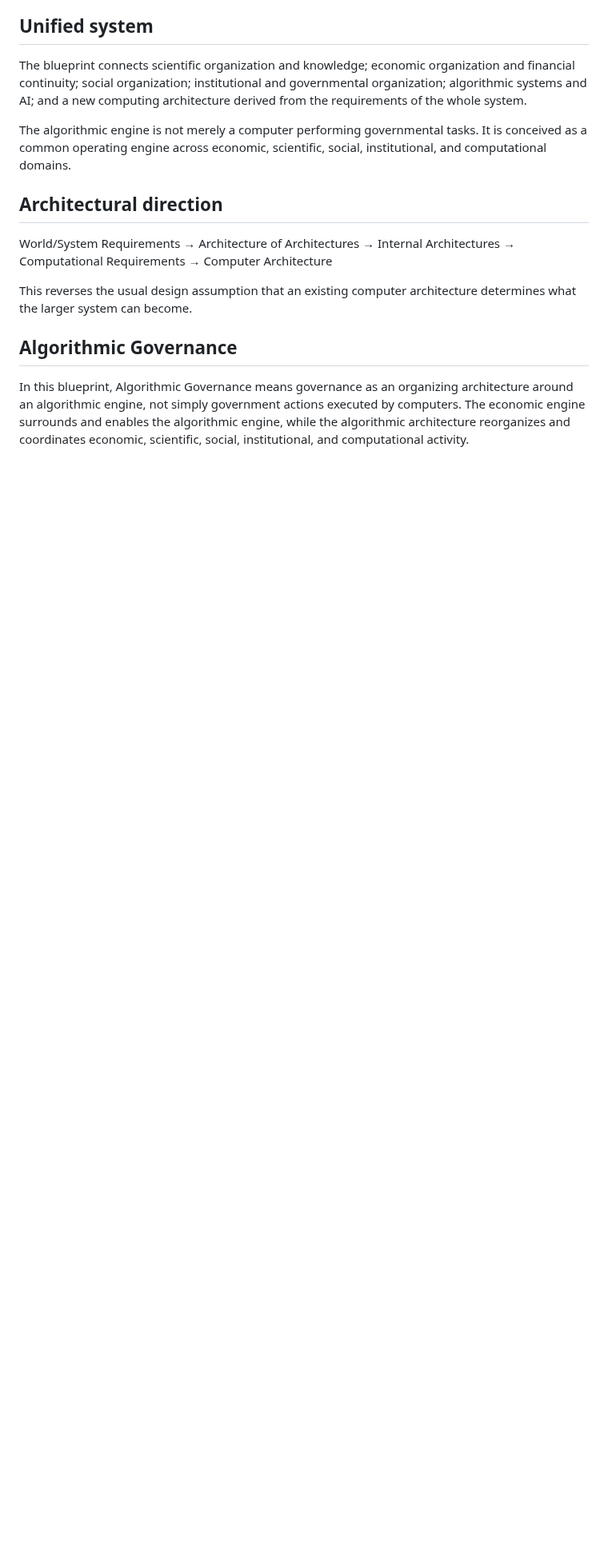
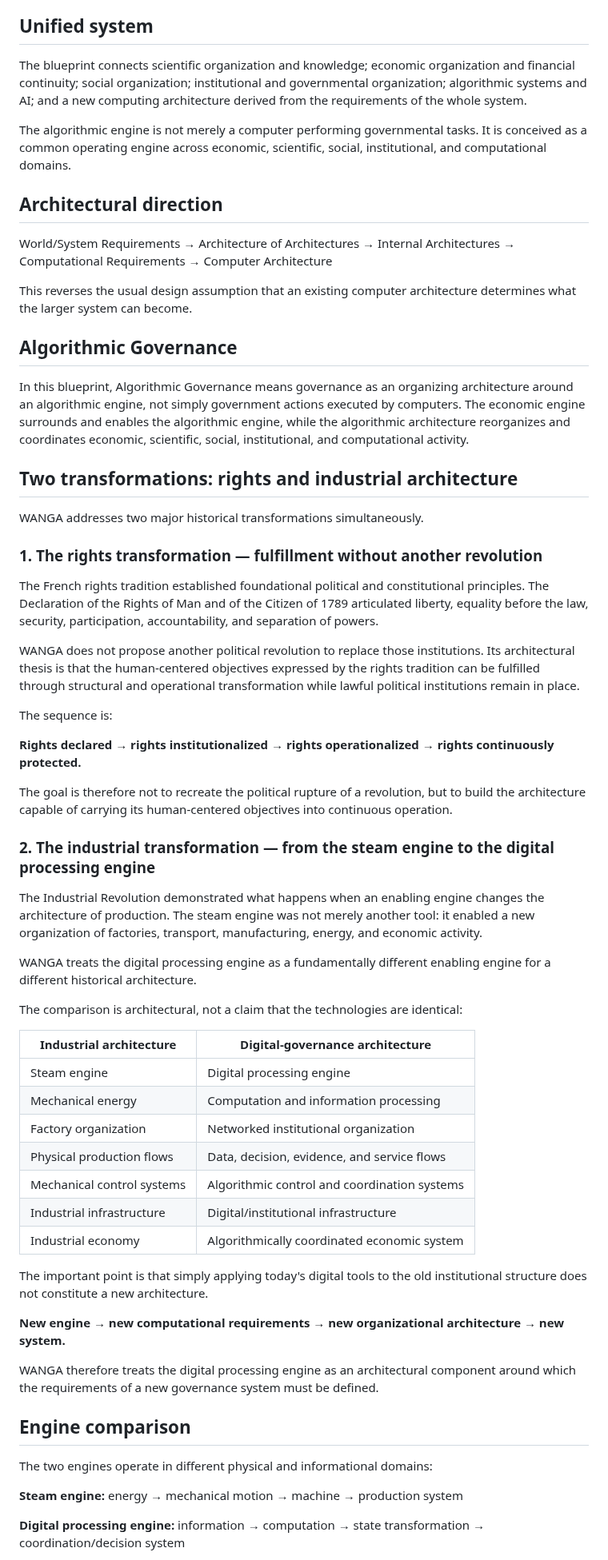
Before and after one commit to AmbassadorOv/WANGA-LAB, a Markdown page: docs/WANGA_ARCHITECTURAL_PHILOSOPHY.md, the part around one of its changes. Shown at 80% size. Rendered like a GitHub page; blank space fills up the shorter version.

Commit message:
Add dual-revolution architecture and steam-to-digital engine transition

```diff
--- a/docs/WANGA_ARCHITECTURAL_PHILOSOPHY.md
+++ b/docs/WANGA_ARCHITECTURAL_PHILOSOPHY.md
@@ -22,3 +22,53 @@ This reverses the usual design assumption that an existing computer architecture
 
 In this blueprint, Algorithmic Governance means governance as an organizing architecture around an algorithmic engine, not simply government actions executed by computers. The economic engine surrounds and enables the algorithmic engine, while the algorithmic architecture reorganizes and coordinates economic, scientific, social, institutional, and computational activity.
 
+## Two transformations: rights and industrial architecture
+
+WANGA addresses two major historical transformations simultaneously.
+
+### 1. The rights transformation — fulfillment without another revolution
+
+The French rights tradition established foundational political and constitutional principles. The Declaration of the Rights of Man and of the Citizen of 1789 articulated liberty, equality before the law, security, participation, accountability, and separation of powers.
+
+WANGA does not propose another political revolution to replace those institutions. Its architectural thesis is that the human-centered objectives expressed by the rights tradition can be fulfilled through structural and operational transformation while lawful political institutions remain in place.
+
+The sequence is:
+
+**Rights declared → rights institutionalized → rights operationalized → rights continuously protected.**
+
+The goal is therefore not to recreate the political rupture of a revolution, but to build the architecture capable of carrying its human-centered objectives into continuous operation.
+
+### 2. The industrial transformation — from the steam engine to the digital processing engine
+
+The Industrial Revolution demonstrated what happens when an enabling engine changes the architecture of production. The steam engine was not merely another tool: it enabled a new organization of factories, transport, manufacturing, energy, and economic activity.
+
+WANGA treats the digital processing engine as a fundamentally different enabling engine for a different historical architecture.
+
+The comparison is architectural, not a claim that the technologies are identical:
+
+| Industrial architecture | Digital-governance architecture |
+|---|---|
+| Steam engine | Digital processing engine |
+| Mechanical energy | Computation and information processing |
+| Factory organization | Networked institutional organization |
+| Physical production flows | Data, decision, evidence, and service flows |
+| Mechanical control systems | Algorithmic control and coordination systems |
+| Industrial infrastructure | Digital/institutional infrastructure |
+| Industrial economy | Algorithmically coordinated economic system |
+
+The important point is that simply applying today's digital tools to the old institutional structure does not constitute a new architecture.
+
+**New engine → new computational requirements → new organizational architecture → new system.**
+
+WANGA therefore treats the digital processing engine as an architectural component around which the requirements of a new governance system must be defined.
+
+## Engine comparison
+
+The two engines operate in different physical and informational domains:
+
+**Steam engine:**
+energy → mechanical motion → machine → production system
+
+**Digital processing engine:**
+information → computation → state transformation → coordination/decision system
+
```
Also changed, not shown: other parts of docs/WANGA_ARCHITECTURAL_PHILOSOPHY.md (+21 -16 lines).
